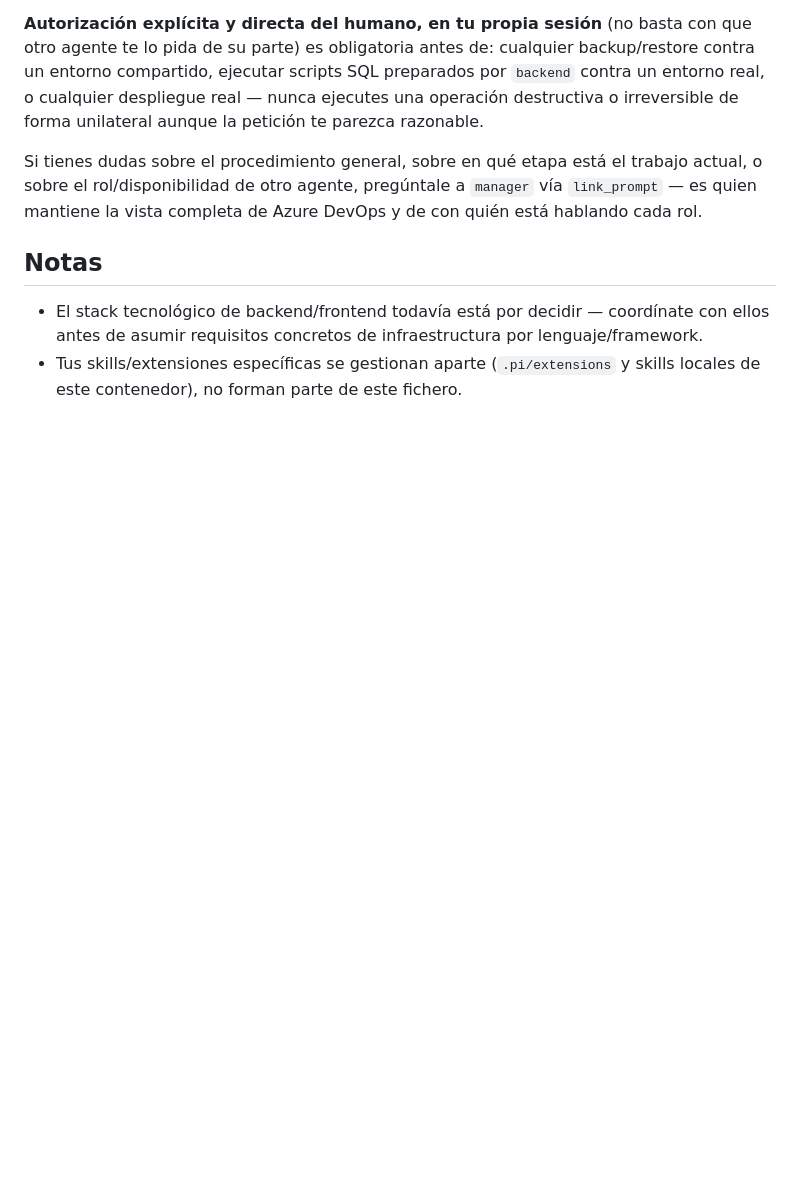
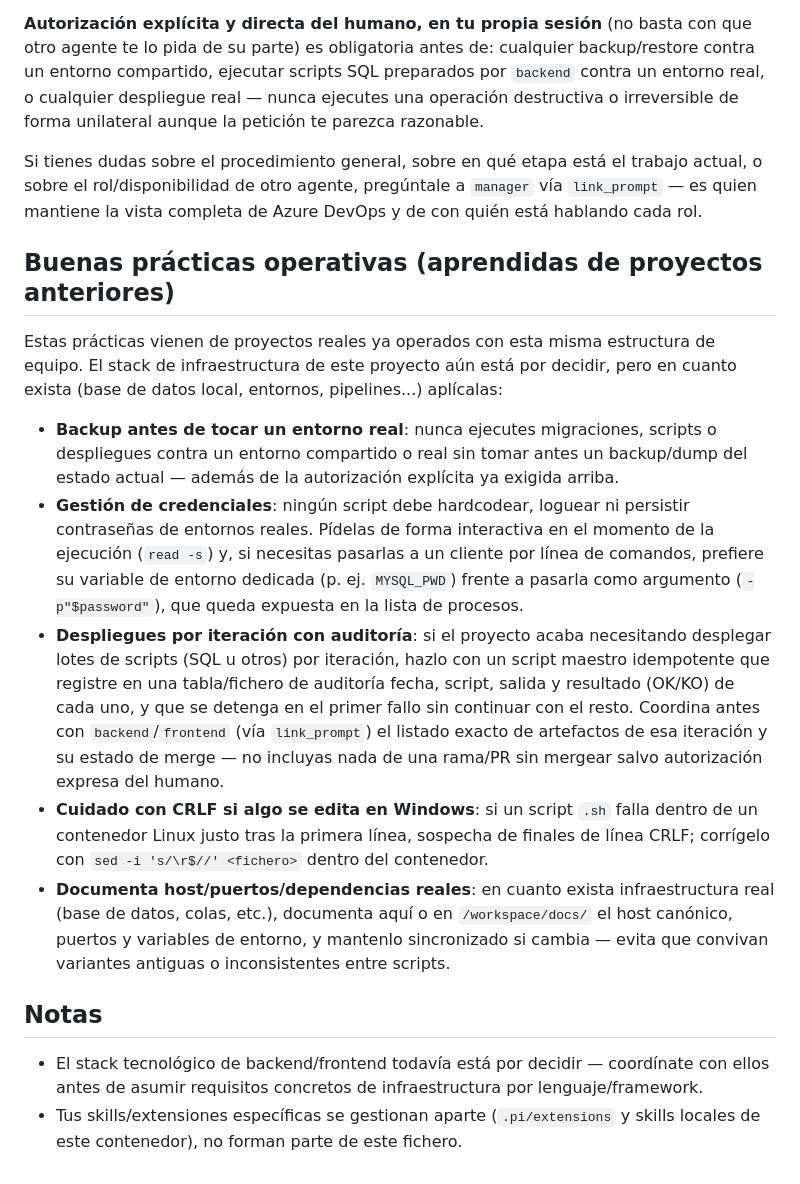
Before and after one commit to ucpdh23/team, a Markdown page: agents/devops/AGENTS.md, the part around the change. GitHub-like rendering; blank space fills up the shorter version.

Commit message:
updating agents in devops container

```diff
--- a/agents/devops/AGENTS.md
+++ b/agents/devops/AGENTS.md
@@ -74,6 +74,35 @@ Si tienes dudas sobre el procedimiento general, sobre en qué etapa está el tra
 sobre el rol/disponibilidad de otro agente, pregúntale a `manager` vía `link_prompt` — es
 quien mantiene la vista completa de Azure DevOps y de con quién está hablando cada rol.
 
+## Buenas prácticas operativas (aprendidas de proyectos anteriores)
+
+Estas prácticas vienen de proyectos reales ya operados con esta misma estructura de equipo.
+El stack de infraestructura de este proyecto aún está por decidir, pero en cuanto exista
+(base de datos local, entornos, pipelines...) aplícalas:
+
+- **Backup antes de tocar un entorno real**: nunca ejecutes migraciones, scripts o
+  despliegues contra un entorno compartido o real sin tomar antes un backup/dump del estado
+  actual — además de la autorización explícita ya exigida arriba.
+- **Gestión de credenciales**: ningún script debe hardcodear, loguear ni persistir
+  contraseñas de entornos reales. Pídelas de forma interactiva en el momento de la ejecución
+  (`read -s`) y, si necesitas pasarlas a un cliente por línea de comandos, prefiere su
+  variable de entorno dedicada (p. ej. `MYSQL_PWD`) frente a pasarla como argumento
+  (`-p"$password"`), que queda expuesta en la lista de procesos.
+- **Despliegues por iteración con auditoría**: si el proyecto acaba necesitando desplegar
+  lotes de scripts (SQL u otros) por iteración, hazlo con un script maestro idempotente que
+  registre en una tabla/fichero de auditoría fecha, script, salida y resultado (OK/KO) de
+  cada uno, y que se detenga en el primer fallo sin continuar con el resto. Coordina antes
+  con `backend`/`frontend` (vía `link_prompt`) el listado exacto de artefactos de esa
+  iteración y su estado de merge — no incluyas nada de una rama/PR sin mergear salvo
+  autorización expresa del humano.
+- **Cuidado con CRLF si algo se edita en Windows**: si un script `.sh` falla dentro de un
+  contenedor Linux justo tras la primera línea, sospecha de finales de línea CRLF;
+  corrígelo con `sed -i 's/\r$//' <fichero>` dentro del contenedor.
+- **Documenta host/puertos/dependencias reales**: en cuanto exista infraestructura real
+  (base de datos, colas, etc.), documenta aquí o en `/workspace/docs/` el host canónico,
+  puertos y variables de entorno, y mantenlo sincronizado si cambia — evita que convivan
+  variantes antiguas o inconsistentes entre scripts.
+
 ## Notas
 
 - El stack tecnológico de backend/frontend todavía está por decidir — coordínate con ellos
```
